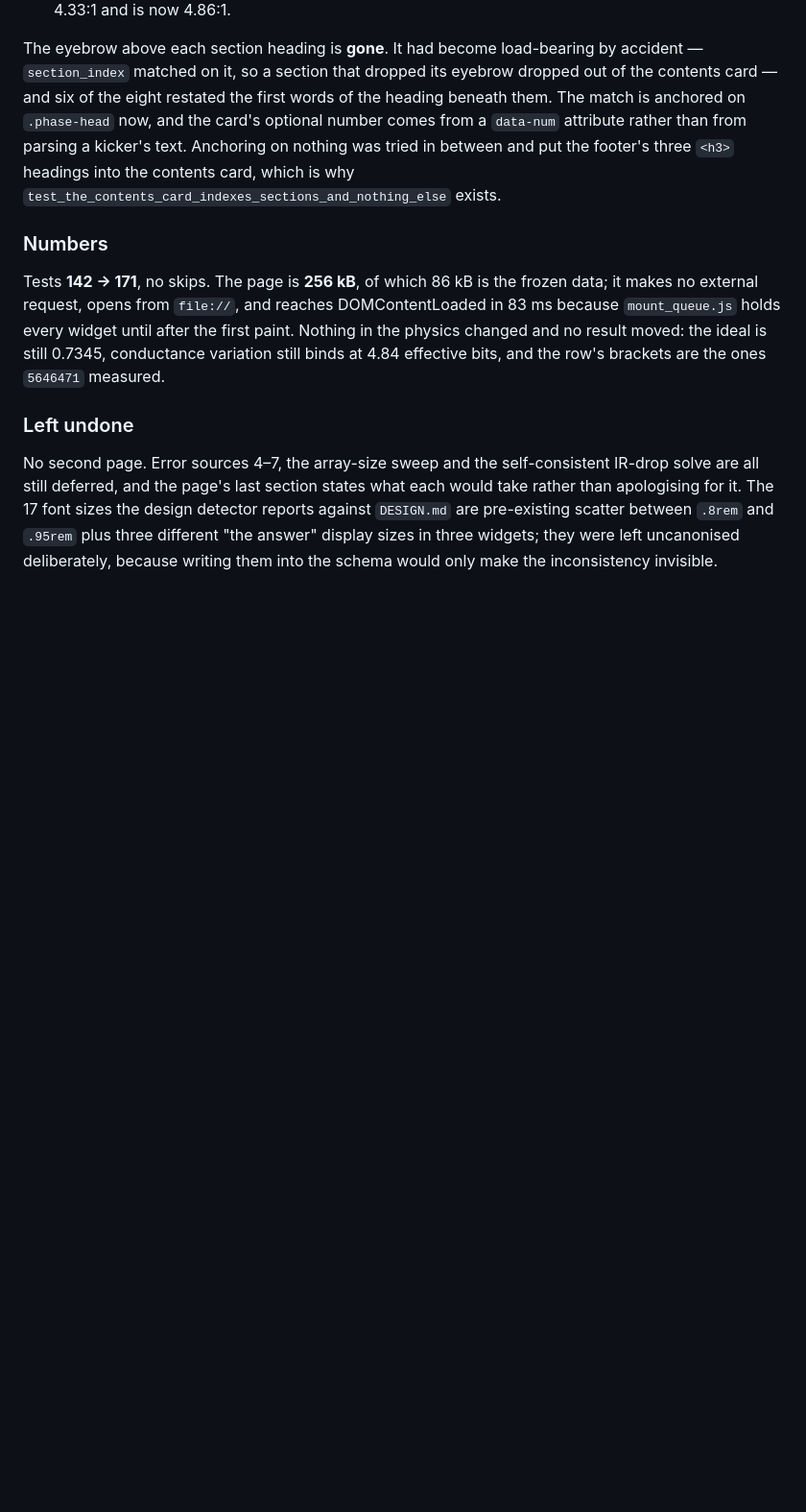
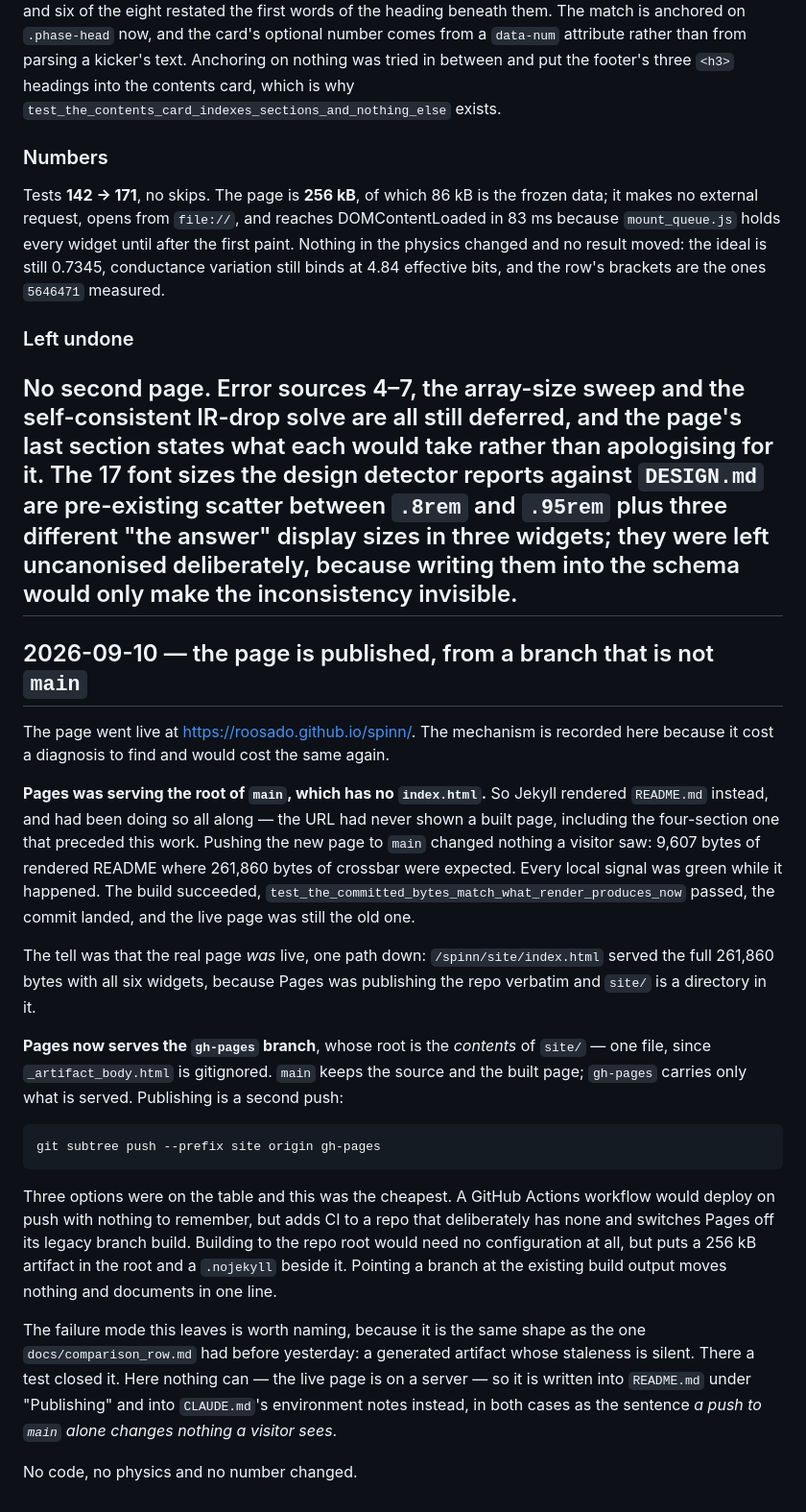
Before and after one commit to roosado/spinn, a Markdown page: docs/history.md, the part around the change. Shown at 96% size. Rendered like a GitHub page; blank space fills up the shorter version.

```diff
--- a/docs/history.md
+++ b/docs/history.md
@@ -819,3 +819,43 @@ rather than apologising for it. The 17 font sizes the design detector reports ag
 `DESIGN.md` are pre-existing scatter between `.8rem` and `.95rem` plus three different
 "the answer" display sizes in three widgets; they were left uncanonised deliberately,
 because writing them into the schema would only make the inconsistency invisible.
+---
+
+## 2026-09-10 — the page is published, from a branch that is not `main`
+
+The page went live at <https://roosado.github.io/spinn/>. The mechanism is recorded here
+because it cost a diagnosis to find and would cost the same again.
+
+**Pages was serving the root of `main`, which has no `index.html`.** So Jekyll rendered
+`README.md` instead, and had been doing so all along — the URL had never shown a built
+page, including the four-section one that preceded this work. Pushing the new page to
+`main` changed nothing a visitor saw: 9,607 bytes of rendered README where 261,860 bytes
+of crossbar were expected. Every local signal was green while it happened. The build
+succeeded, `test_the_committed_bytes_match_what_render_produces_now` passed, the commit
+landed, and the live page was still the old one.
+
+The tell was that the real page *was* live, one path down: `/spinn/site/index.html`
+served the full 261,860 bytes with all six widgets, because Pages was publishing the repo
+verbatim and `site/` is a directory in it.
+
+**Pages now serves the `gh-pages` branch**, whose root is the *contents* of `site/` —
+one file, since `_artifact_body.html` is gitignored. `main` keeps the source and the
+built page; `gh-pages` carries only what is served. Publishing is a second push:
+
+    git subtree push --prefix site origin gh-pages
+
+Three options were on the table and this was the cheapest. A GitHub Actions workflow
+would deploy on push with nothing to remember, but adds CI to a repo that deliberately
+has none and switches Pages off its legacy branch build. Building to the repo root would
+need no configuration at all, but puts a 256 kB artifact in the root and a `.nojekyll`
+beside it. Pointing a branch at the existing build output moves nothing and documents in
+one line.
+
+The failure mode this leaves is worth naming, because it is the same shape as the one
+`docs/comparison_row.md` had before yesterday: a generated artifact whose staleness is
+silent. There a test closed it. Here nothing can — the live page is on a server — so it
+is written into `README.md` under "Publishing" and into `CLAUDE.md`'s environment notes
+instead, in both cases as the sentence *a push to `main` alone changes nothing a visitor
+sees*.
+
+No code, no physics and no number changed.
```
Also changed, not shown: CLAUDE.md (+6 -0 lines), README.md (+31 -0 lines).
